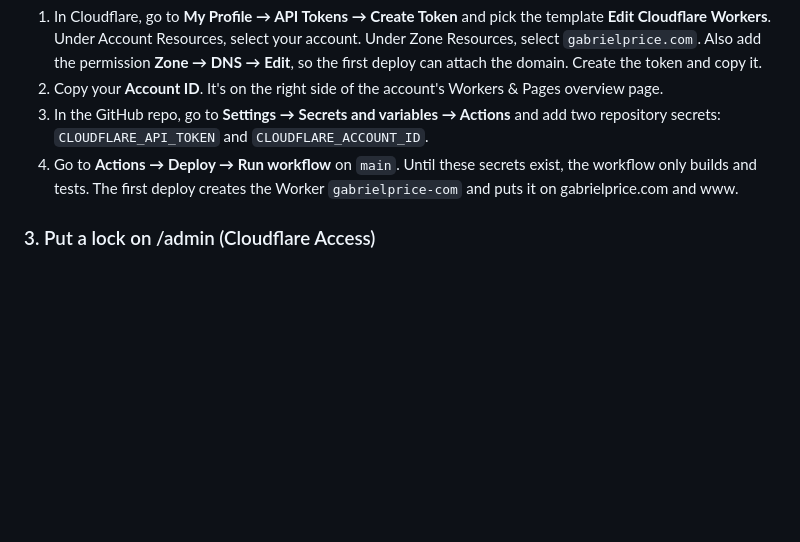
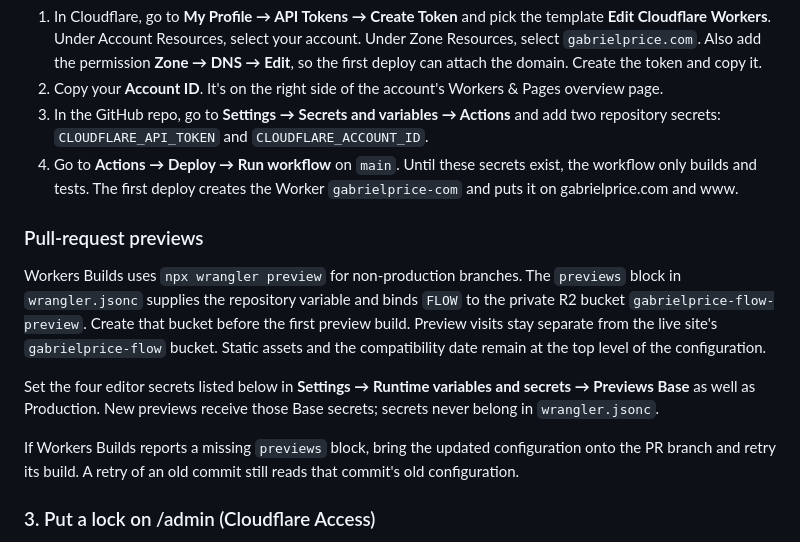
Before and after one commit to TOOPRICEYY/GabrielPrice.com, a Markdown page: DEPLOY.md, the part around the change. Rendered like a GitHub page; blank space fills up the shorter version.

Commit message:
Document Workers Builds preview configuration and setup

```diff
--- a/DEPLOY.md
+++ b/DEPLOY.md
@@ -29,6 +29,14 @@ If you have already connected the repo to Cloudflare's **Workers Builds** (Worke
 2. Copy your **Account ID**. It's on the right side of the account's Workers & Pages overview page.
 3. In the GitHub repo, go to **Settings → Secrets and variables → Actions** and add two repository secrets: `CLOUDFLARE_API_TOKEN` and `CLOUDFLARE_ACCOUNT_ID`.
 4. Go to **Actions → Deploy → Run workflow** on `main`. Until these secrets exist, the workflow only builds and tests. The first deploy creates the Worker `gabrielprice-com` and puts it on gabrielprice.com and www.
+
+### Pull-request previews
+
+Workers Builds uses `npx wrangler preview` for non-production branches. The `previews` block in `wrangler.jsonc` supplies the repository variable and binds `FLOW` to the private R2 bucket `gabrielprice-flow-preview`. Create that bucket before the first preview build. Preview visits stay separate from the live site's `gabrielprice-flow` bucket. Static assets and the compatibility date remain at the top level of the configuration.
+
+Set the four editor secrets listed below in **Settings → Runtime variables and secrets → Previews Base** as well as Production. New previews receive those Base secrets; secrets never belong in `wrangler.jsonc`.
+
+If Workers Builds reports a missing `previews` block, bring the updated configuration onto the PR branch and retry its build. A retry of an old commit still reads that commit's old configuration.
 
 ### 3. Put a lock on /admin (Cloudflare Access)
 
```
